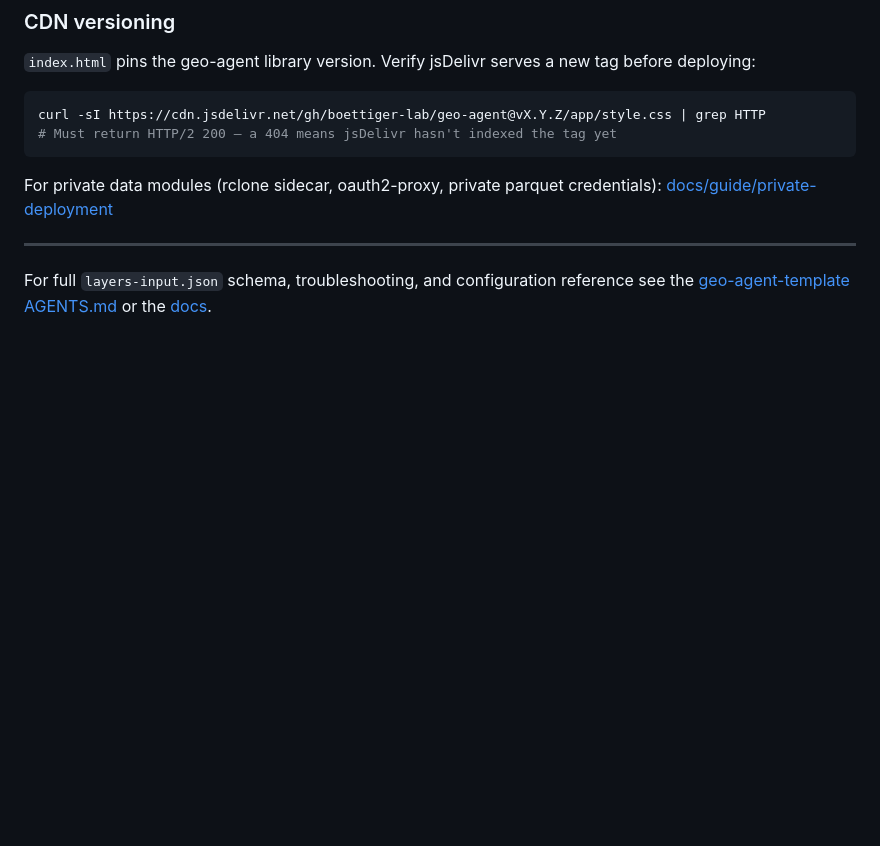
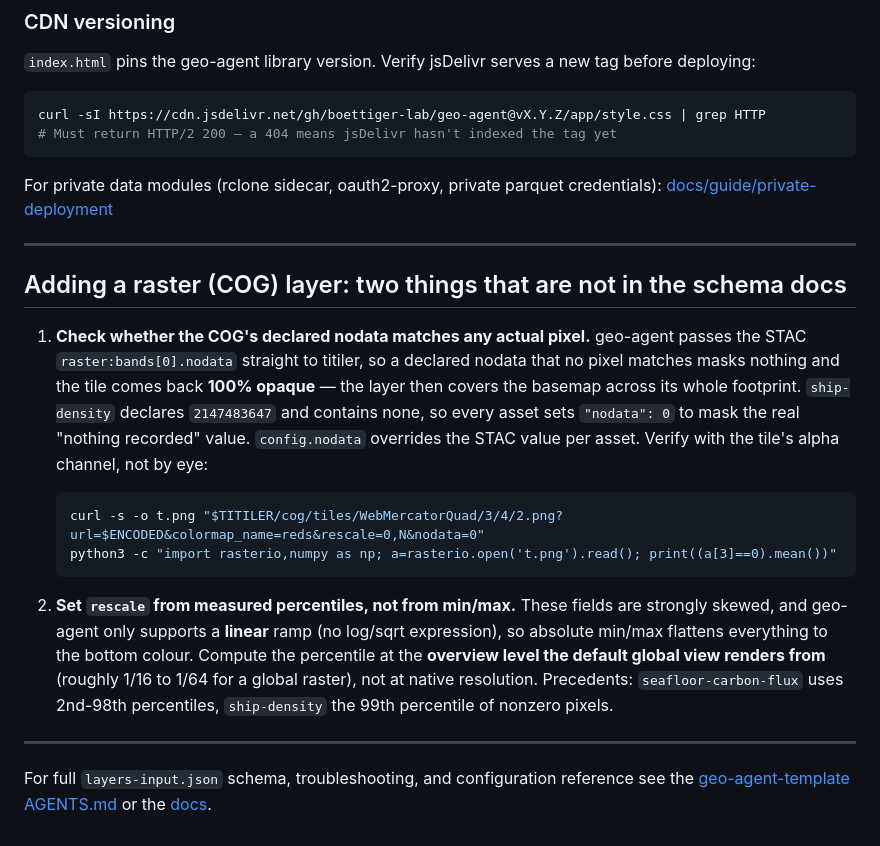
Before and after one commit to boettiger-lab/bosl-high-seas, a Markdown page: AGENTS.md, the part around the change. GitHub-like rendering; blank space fills up the shorter version.

Commit message:
Document the two raster-layer traps found adding ship density
A declared nodata that matches no pixel makes titiler return a fully opaque
tile, so the layer covers the basemap; config.nodata overrides it per asset.
And rescale has to come from measured percentiles at the overview level the
global view renders from, since geo-agent's ramp is linear only.

````diff
--- a/AGENTS.md
+++ b/AGENTS.md
@@ -100,4 +100,27 @@ For private data modules (rclone sidecar, oauth2-proxy, private parquet credenti
 
 ---
 
+## Adding a raster (COG) layer: two things that are not in the schema docs
+
+1. **Check whether the COG's declared nodata matches any actual pixel.** geo-agent passes the
+   STAC `raster:bands[0].nodata` straight to titiler, so a declared nodata that no pixel matches
+   masks nothing and the tile comes back **100% opaque** — the layer then covers the basemap
+   across its whole footprint. `ship-density` declares `2147483647` and contains none, so every
+   asset sets `"nodata": 0` to mask the real "nothing recorded" value. `config.nodata` overrides
+   the STAC value per asset. Verify with the tile's alpha channel, not by eye:
+
+   ```bash
+   curl -s -o t.png "$TITILER/cog/tiles/WebMercatorQuad/3/4/2.png?url=$ENCODED&colormap_name=reds&rescale=0,N&nodata=0"
+   python3 -c "import rasterio,numpy as np; a=rasterio.open('t.png').read(); print((a[3]==0).mean())"
+   ```
+
+2. **Set `rescale` from measured percentiles, not from min/max.** These fields are strongly
+   skewed, and geo-agent only supports a **linear** ramp (no log/sqrt expression), so absolute
+   min/max flattens everything to the bottom colour. Compute the percentile at the **overview
+   level the default global view renders from** (roughly 1/16 to 1/64 for a global raster),
+   not at native resolution. Precedents: `seafloor-carbon-flux` uses 2nd-98th percentiles,
+   `ship-density` the 99th percentile of nonzero pixels.
+
+---
+
 For full `layers-input.json` schema, troubleshooting, and configuration reference see the [geo-agent-template AGENTS.md](https://github.com/boettiger-lab/geo-agent-template/blob/main/AGENTS.md) or the [docs](https://boettiger-lab.github.io/geo-agent/docs/).
````
